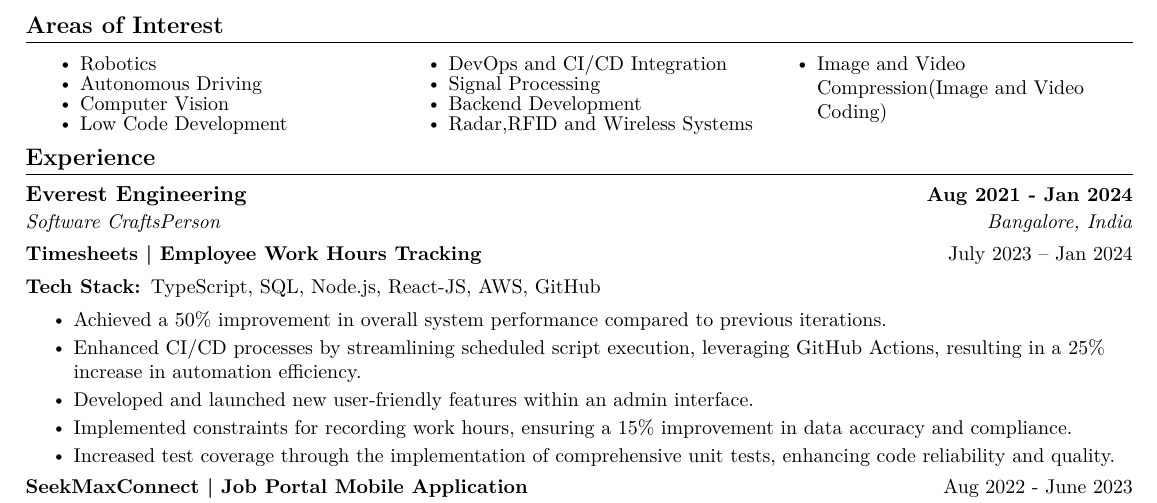
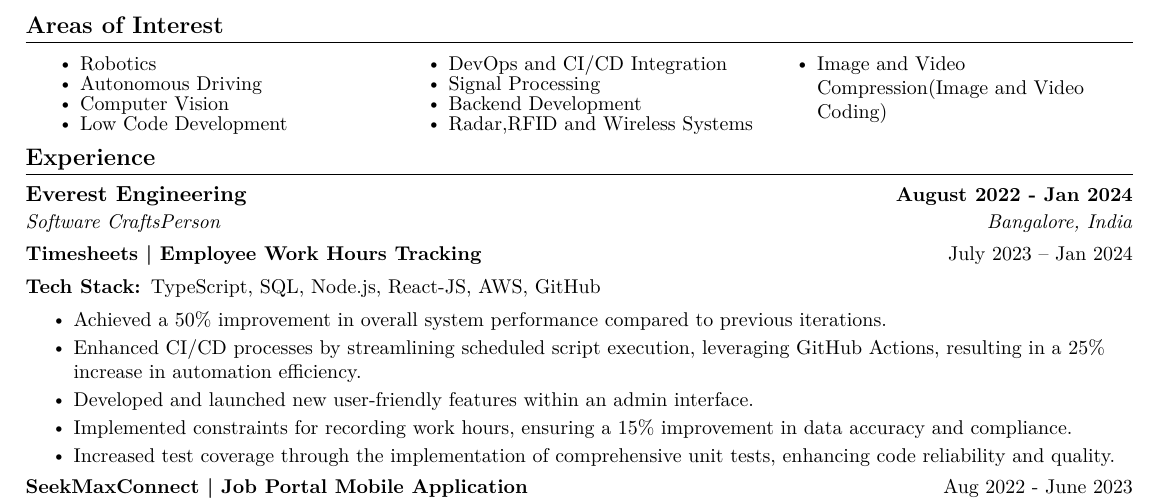
Before and after one commit to yashaswiniyellapu/resume-generation, a LaTeX document (main.tex): part of page 1 of 2, cut so that both start at the same text. Compiled offline with pdfLaTeX.

Commit message:
fix: update the position date

```diff
--- a/main.tex
+++ b/main.tex
@@ -203,7 +203,7 @@
 \section{Experience}
 
 \resumeSubHeadingListStart
-\resumeSubheading{Everest Engineering}{Aug 2021 - Jan 2024}{Software CraftsPerson}{Bangalore, India}
+\resumeSubheading{Everest Engineering}{August 2022 - Jan 2024}{Software CraftsPerson}{Bangalore, India}
 
 \projecttitle{Timesheets | Employee Work Hours Tracking}{July 2023 – Jan 2024}
 
```
Also changed, not shown: 3 other files.
